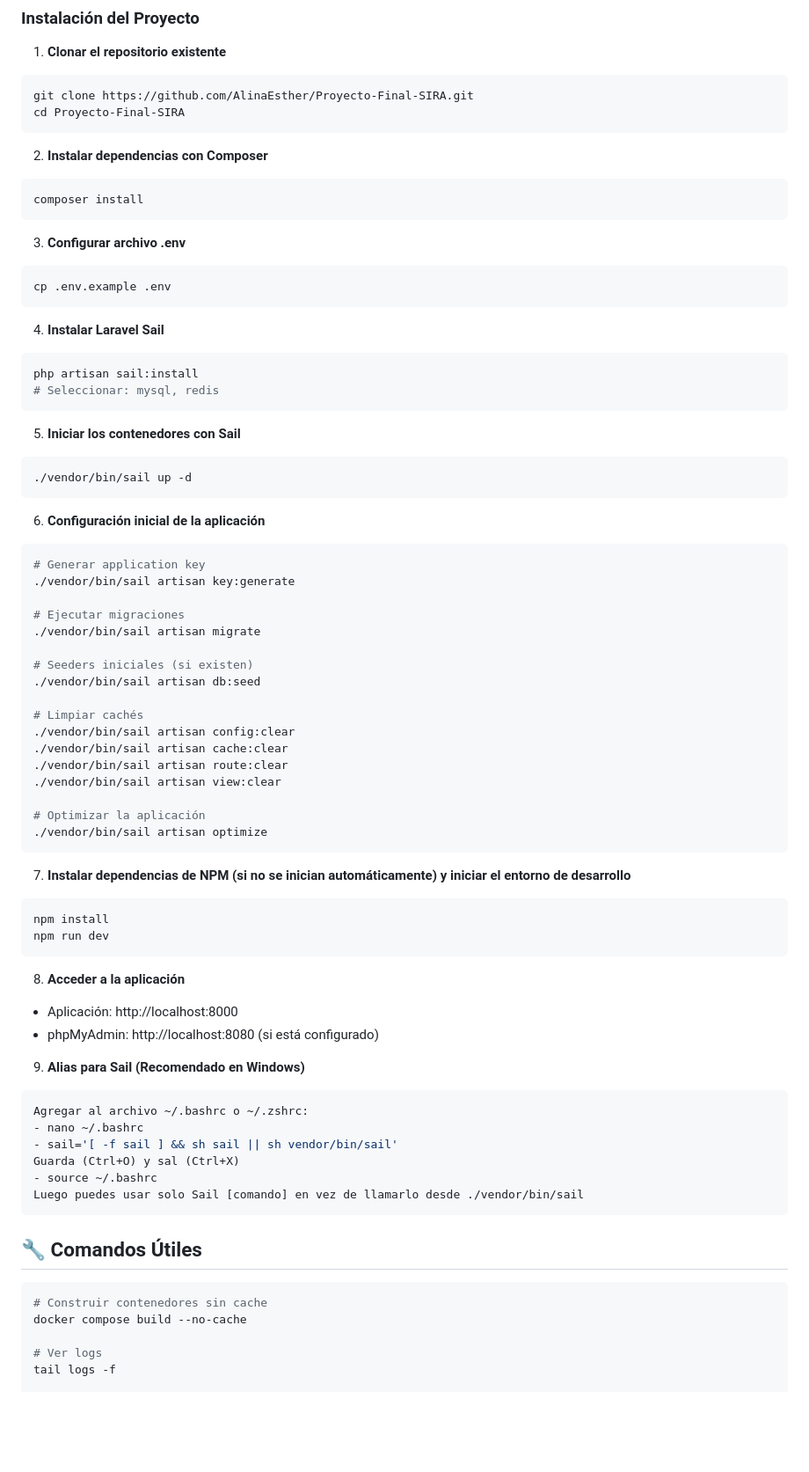
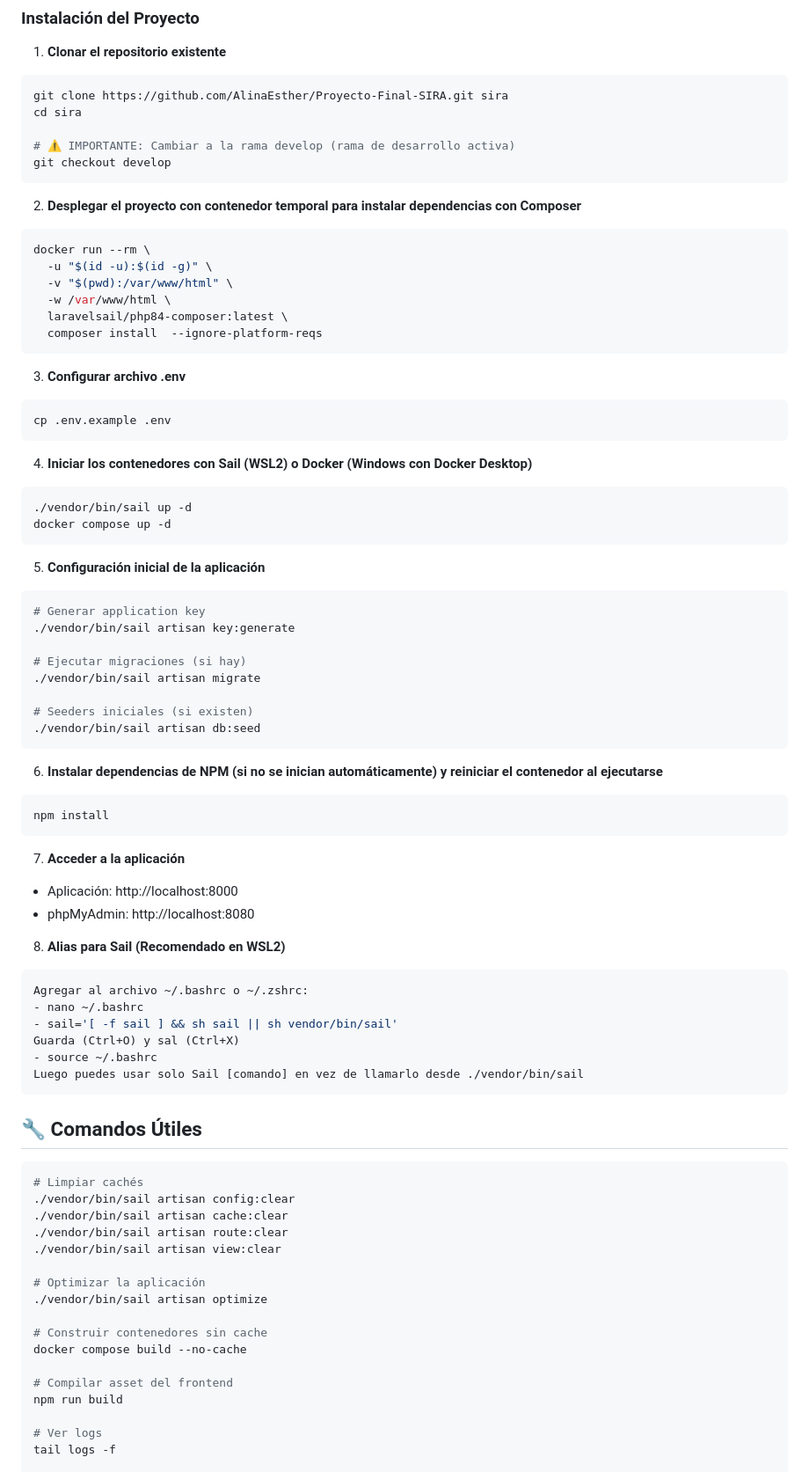
Before and after one commit to AlinaEsther/Proyecto-Final-SIRA, a Markdown page: README.md, the part around the change. Shown at 88% size. Rendered like a GitHub page; blank space fills up the shorter version.

Commit message:
Actualizar la documentacion para ajustar la inicializacion del proyecto y hacerla mas comoda

````diff
--- a/README.md
+++ b/README.md
@@ -28,13 +28,21 @@ SIRA es una plataforma web innovadora que personaliza la experiencia de aprendiz
 
 1. **Clonar el repositorio existente**
 ```bash
-git clone https://github.com/AlinaEsther/Proyecto-Final-SIRA.git
-cd Proyecto-Final-SIRA
+git clone https://github.com/AlinaEsther/Proyecto-Final-SIRA.git sira
+cd sira
+
+# ⚠️ IMPORTANTE: Cambiar a la rama develop (rama de desarrollo activa)
+git checkout develop
 ```
 
-2. **Instalar dependencias con Composer**
+2. **Desplegar el proyecto con contenedor temporal para instalar dependencias con Composer**
 ```bash
-composer install
+docker run --rm \
+  -u "$(id -u):$(id -g)" \
+  -v "$(pwd):/var/www/html" \
+  -w /var/www/html \
+  laravelsail/php84-composer:latest \
+  composer install  --ignore-platform-reqs
 ```
 
 3. **Configurar archivo .env**
@@ -42,49 +50,34 @@ composer install
 cp .env.example .env
 ```
 
-4. **Instalar Laravel Sail**
+4. **Iniciar los contenedores con Sail (WSL2) o Docker (Windows con Docker Desktop)**
 ```bash
-php artisan sail:install
-# Seleccionar: mysql, redis
+./vendor/bin/sail up -d
+docker compose up -d
 ```
 
-5. **Iniciar los contenedores con Sail**
-```bash
-./vendor/bin/sail up -d
-```
-
-6. **Configuración inicial de la aplicación**
+5. **Configuración inicial de la aplicación**
 ```bash
 # Generar application key
 ./vendor/bin/sail artisan key:generate
 
-# Ejecutar migraciones
+# Ejecutar migraciones (si hay)
 ./vendor/bin/sail artisan migrate
 
 # Seeders iniciales (si existen)
 ./vendor/bin/sail artisan db:seed
-
-# Limpiar cachés
-./vendor/bin/sail artisan config:clear
-./vendor/bin/sail artisan cache:clear
-./vendor/bin/sail artisan route:clear
-./vendor/bin/sail artisan view:clear
-
-# Optimizar la aplicación
-./vendor/bin/sail artisan optimize
 ```
 
-7. **Instalar dependencias de NPM (si no se inician automáticamente) y iniciar el entorno de desarrollo**
+6. **Instalar dependencias de NPM (si no se inician automáticamente) y reiniciar el contenedor al ejecutarse**
 ```bash
 npm install
-npm run dev
 ```
 
-8. **Acceder a la aplicación**
+7. **Acceder a la aplicación**
 - Aplicación: http://localhost:8000
-- phpMyAdmin: http://localhost:8080 (si está configurado)
+- phpMyAdmin: http://localhost:8080
 
-9. **Alias para Sail (Recomendado en Windows)**
+8. **Alias para Sail (Recomendado en WSL2)**
 ```bash
 Agregar al archivo ~/.bashrc o ~/.zshrc:
 - nano ~/.bashrc
@@ -98,8 +91,20 @@ Luego puedes usar solo Sail [comando] en vez de llamarlo desde ./vendor/bin/sail
 ## 🔧 Comandos Útiles
 
 ```bash
+# Limpiar cachés
+./vendor/bin/sail artisan config:clear
+./vendor/bin/sail artisan cache:clear
+./vendor/bin/sail artisan route:clear
+./vendor/bin/sail artisan view:clear
+
+# Optimizar la aplicación
+./vendor/bin/sail artisan optimize
+
 # Construir contenedores sin cache
 docker compose build --no-cache
+
+# Compilar asset del frontend
+npm run build
 
 # Ver logs
 tail logs -f
````
